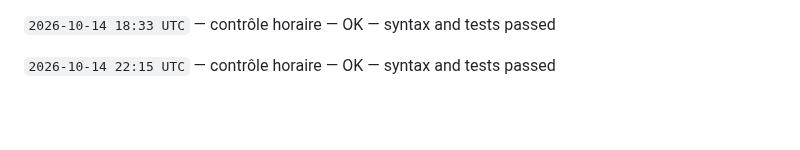
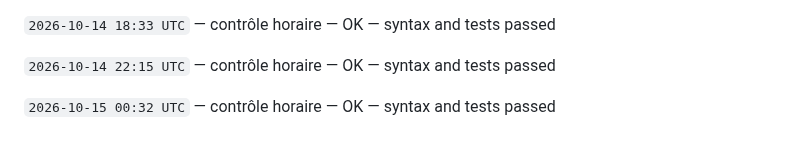
Before and after one commit to gptfianarana-ops/mon-bot-messenger, a Markdown page: CHANGELOG_AUTONOME.md, the part around the change. GitHub-like rendering; blank space fills up the shorter version.

Commit message:
[autonomous-log] hourly verification

```diff
--- a/CHANGELOG_AUTONOME.md
+++ b/CHANGELOG_AUTONOME.md
@@ -376,3 +376,5 @@ Le cycle ne modifie jamais les tokens, les secrets, les webhooks Messenger, les
 `2026-10-14 18:33 UTC` — contrôle horaire — OK — syntax and tests passed
 
 `2026-10-14 22:15 UTC` — contrôle horaire — OK — syntax and tests passed
+
+`2026-10-15 00:32 UTC` — contrôle horaire — OK — syntax and tests passed
```
